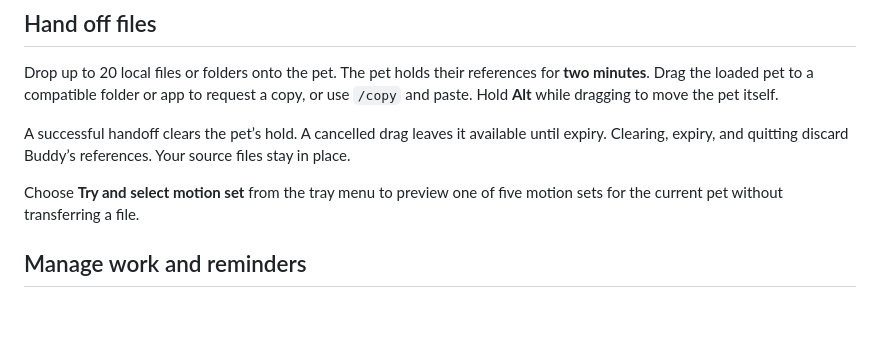
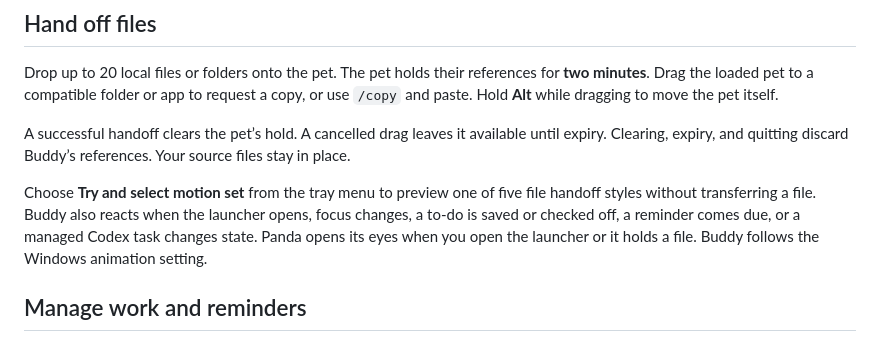
Before and after one commit to blakc-coffee/desktop-buddy, a Markdown page: README.md, the part around one of its changes. Rendered like a GitHub page; blank space fills up the shorter version.

Commit message:
Animate pet reactions from actual desktop actions

```diff
--- a/README.md
+++ b/README.md
@@ -37,7 +37,7 @@ Drop up to 20 local files or folders onto the pet. The pet holds their reference
 
 A successful handoff clears the pet’s hold. A cancelled drag leaves it available until expiry. Clearing, expiry, and quitting discard Buddy’s references. Your source files stay in place.
 
-Choose **Try and select motion set** from the tray menu to preview one of five motion sets for the current pet without transferring a file.
+Choose **Try and select motion set** from the tray menu to preview one of five file handoff styles without transferring a file. Buddy also reacts when the launcher opens, focus changes, a to-do is saved or checked off, a reminder comes due, or a managed Codex task changes state. Panda opens its eyes when you open the launcher or it holds a file. Buddy follows the Windows animation setting.
 
 ## Manage work and reminders
 
```
Also changed, not shown: other parts of README.md (+1 -1 lines), docs/screenshots/pet-lineup.png, 8 other files.
